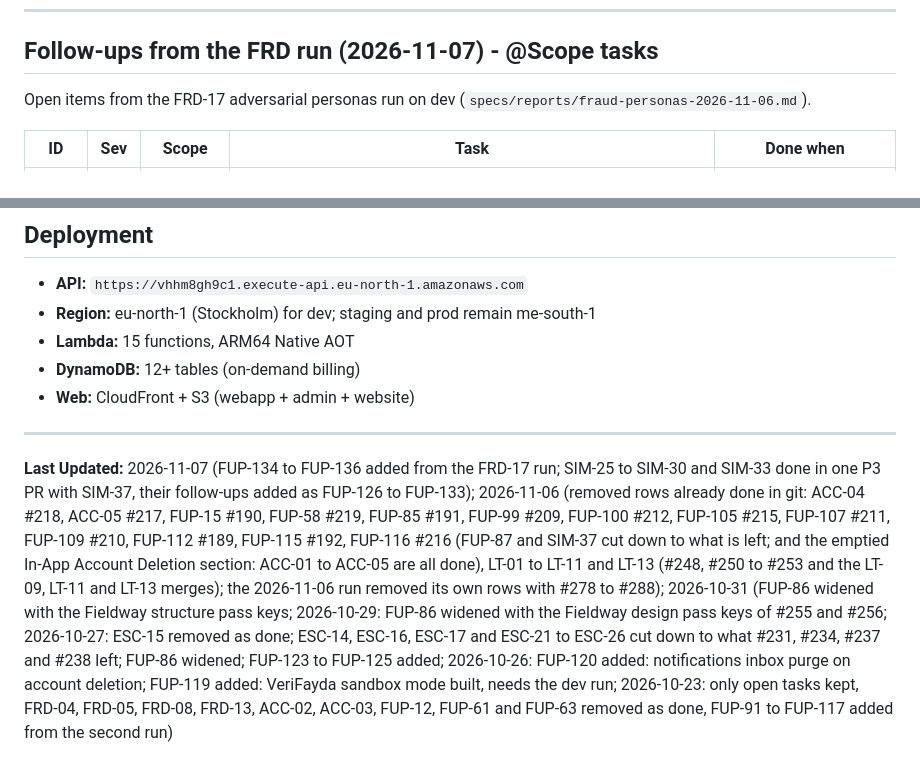
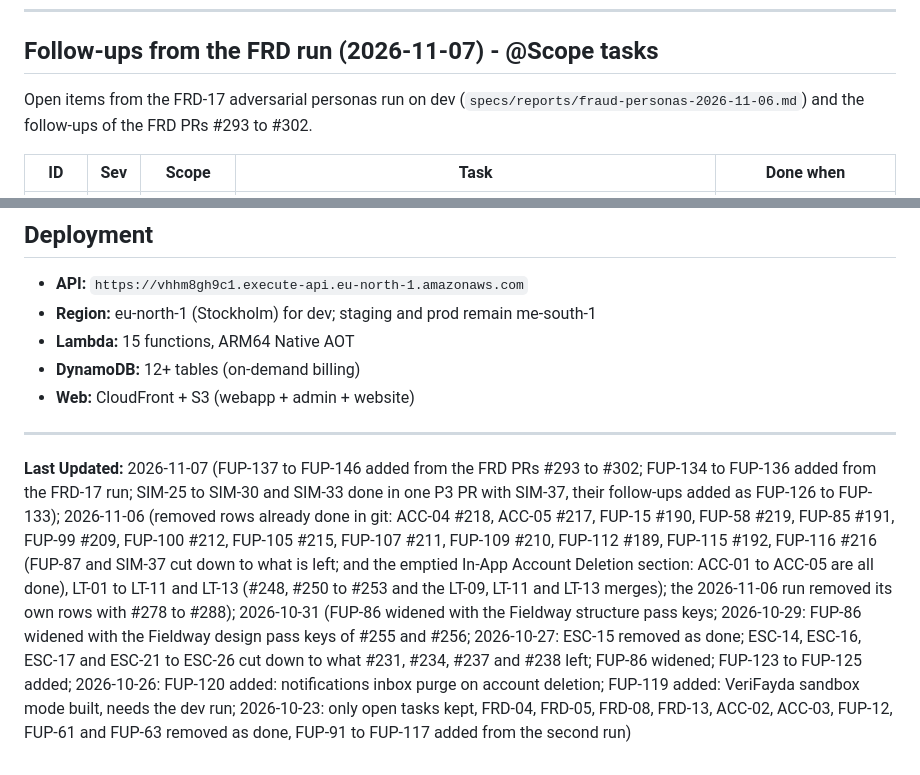
Before and after one commit to mitikutesh/WeredaConnect, a Markdown page: TASK.md, 2 parts joined by grey strips. Drawn GitHub-style.

```diff
--- a/TASK.md
+++ b/TASK.md
@@ -126,7 +126,7 @@ Order: FRD-14; FRD-19 waits on the owner (see its row).
 
 ## Follow-ups from the FRD run (2026-11-07) - @Scope tasks
 
-Open items from the FRD-17 adversarial personas run on dev (`specs/reports/fraud-personas-2026-11-06.md`).
+Open items from the FRD-17 adversarial personas run on dev (`specs/reports/fraud-personas-2026-11-06.md`) and the follow-ups of the FRD PRs #293 to #302.
 
 | ID | Sev | Scope | Task | Done when |
 |---|---|---|---|---|
@@ -380,4 +390,4 @@ Starting point (light scan 2026-10-11, not verified): `mobile/lib/features/deliv
 
 ---
 
-**Last Updated:** 2026-11-07 (FUP-134 to FUP-136 added from the FRD-17 run; SIM-25 to SIM-30 and SIM-33 done in one P3 PR with SIM-37, their follow-ups added as FUP-126 to FUP-133); 2026-11-06 (removed rows already done in git: ACC-04 #218, ACC-05 #217, FUP-15 #190, FUP-58 #219, FUP-85 #191, FUP-99 #209, FUP-100 #212, FUP-105 #215, FUP-107 #211, FUP-109 #210, FUP-112 #189, FUP-115 #192, FUP-116 #216 (FUP-87 and SIM-37 cut down to what is left; and the emptied In-App Account Deletion section: ACC-01 to ACC-05 are all done), LT-01 to LT-11 and LT-13 (#248, #250 to #253 and the LT-09, LT-11 and LT-13 merges); the 2026-11-06 run removed its own rows with #278 to #288); 2026-10-31 (FUP-86 widened with the Fieldway structure pass keys; 2026-10-29: FUP-86 widened with the Fieldway design pass keys of #255 and #256; 2026-10-27: ESC-15 removed as done; ESC-14, ESC-16, ESC-17 and ESC-21 to ESC-26 cut down to what #231, #234, #237 and #238 left; FUP-86 widened; FUP-123 to FUP-125 added; 2026-10-26: FUP-120 added: notifications inbox purge on account deletion; FUP-119 added: VeriFayda sandbox mode built, needs the dev run; 2026-10-23: only open tasks kept, FRD-04, FRD-05, FRD-08, FRD-13, ACC-02, ACC-03, FUP-12, FUP-61 and FUP-63 removed as done, FUP-91 to FUP-117 added from the second run)
+**Last Updated:** 2026-11-07 (FUP-137 to FUP-146 added from the FRD PRs #293 to #302; FUP-134 to FUP-136 added from the FRD-17 run; SIM-25 to SIM-30 and SIM-33 done in one P3 PR with SIM-37, their follow-ups added as FUP-126 to FUP-133); 2026-11-06 (removed rows already done in git: ACC-04 #218, ACC-05 #217, FUP-15 #190, FUP-58 #219, FUP-85 #191, FUP-99 #209, FUP-100 #212, FUP-105 #215, FUP-107 #211, FUP-109 #210, FUP-112 #189, FUP-115 #192, FUP-116 #216 (FUP-87 and SIM-37 cut down to what is left; and the emptied In-App Account Deletion section: ACC-01 to ACC-05 are all done), LT-01 to LT-11 and LT-13 (#248, #250 to #253 and the LT-09, LT-11 and LT-13 merges); the 2026-11-06 run removed its own rows with #278 to #288); 2026-10-31 (FUP-86 widened with the Fieldway structure pass keys; 2026-10-29: FUP-86 widened with the Fieldway design pass keys of #255 and #256; 2026-10-27: ESC-15 removed as done; ESC-14, ESC-16, ESC-17 and ESC-21 to ESC-26 cut down to what #231, #234, #237 and #238 left; FUP-86 widened; FUP-123 to FUP-125 added; 2026-10-26: FUP-120 added: notifications inbox purge on account deletion; FUP-119 added: VeriFayda sandbox mode built, needs the dev run; 2026-10-23: only open tasks kept, FRD-04, FRD-05, FRD-08, FRD-13, ACC-02, ACC-03, FUP-12, FUP-61 and FUP-63 removed as done, FUP-91 to FUP-117 added from the second run)
```
Also changed, not shown: other parts of TASK.md (+10 -0 lines).
